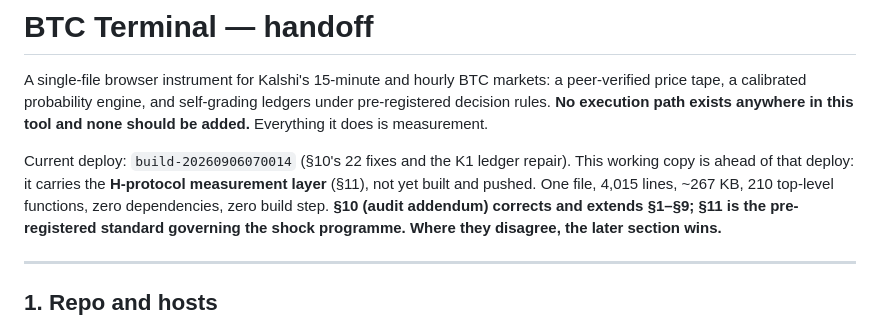
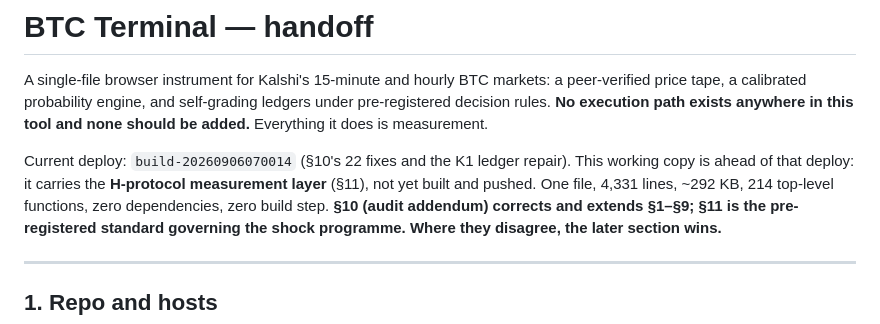
Before and after one commit to GhostArchitecture/Btc-terminal, a Markdown page: CLAUDE.md, the part around one of its changes. GitHub-like rendering.

```diff
--- a/CLAUDE.md
+++ b/CLAUDE.md
@@ -5,8 +5,8 @@ calibrated probability engine, and self-grading ledgers under pre-registered dec
 exists anywhere in this tool and none should be added.** Everything it does is measurement.
 
 Current deploy: `build-20260906070014` (§10's 22 fixes and the K1 ledger repair). This working copy is ahead of that
-deploy: it carries the **H-protocol measurement layer** (§11), not yet built and pushed. One file, 4,015 lines,
-~267 KB, 210 top-level functions, zero dependencies, zero build step. **§10 (audit addendum) corrects and extends
+deploy: it carries the **H-protocol measurement layer** (§11), not yet built and pushed. One file, 4,331 lines,
+~292 KB, 214 top-level functions, zero dependencies, zero build step. **§10 (audit addendum) corrects and extends
 §1–§9; §11 is the pre-registered standard governing the shock programme. Where they disagree, the later section wins.**
 
 ---
```
Also changed, not shown: other parts of CLAUDE.md (+44 -1 lines).
